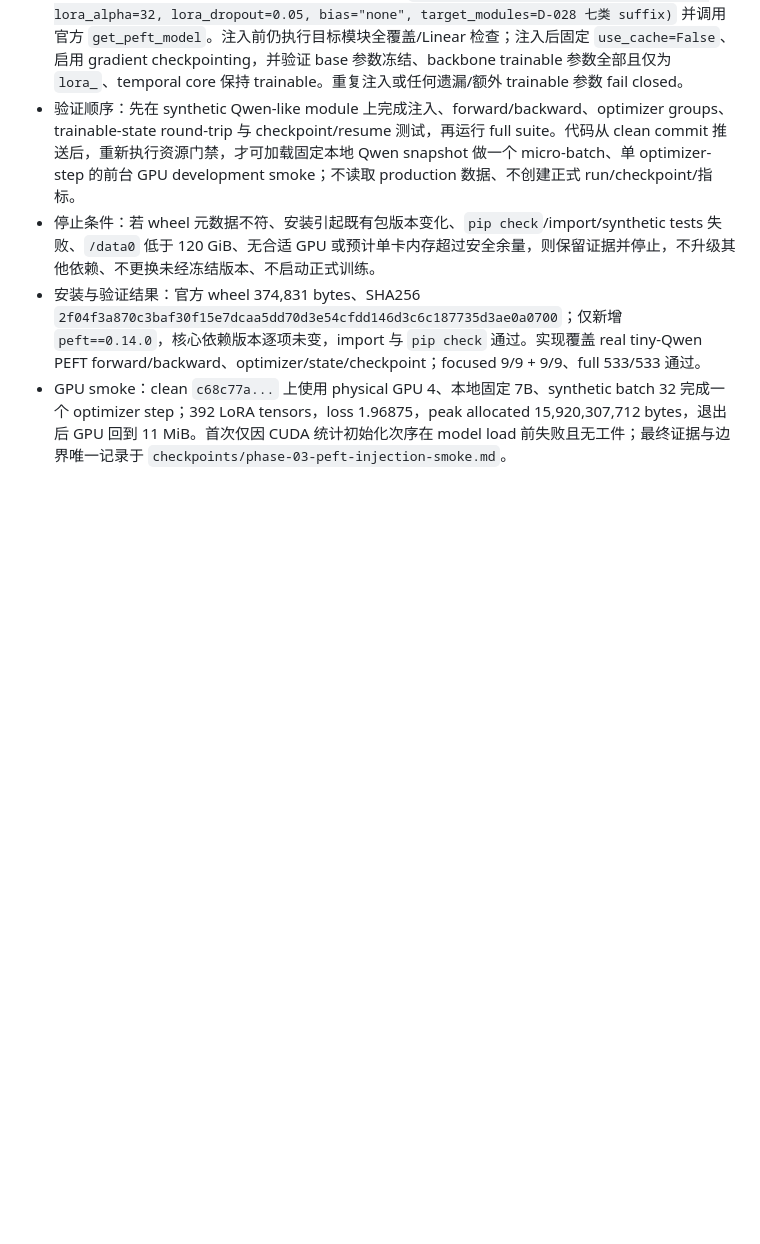
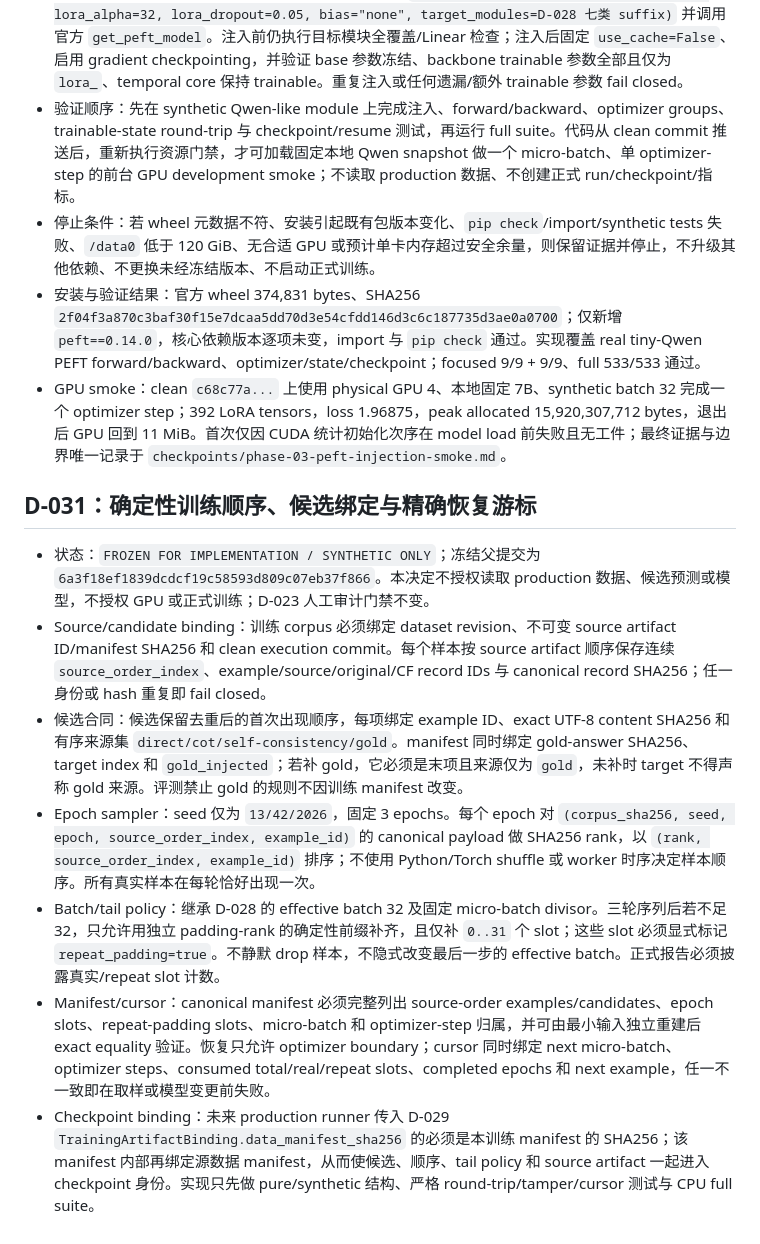
Before and after one commit to Charlezk9/Kairos-CounterfactualTemporal-Reasoning-with-Event-Intervals, a Markdown page: docs/ai-context/decisions.md, the part around the change. Drawn GitHub-style; blank space fills up the shorter version.

Commit message:
docs: freeze deterministic training plan contract

```diff
--- a/docs/ai-context/decisions.md
+++ b/docs/ai-context/decisions.md
@@ -327,3 +327,13 @@
 - 停止条件：若 wheel 元数据不符、安装引起既有包版本变化、`pip check`/import/synthetic tests 失败、`/data0` 低于 120 GiB、无合适 GPU 或预计单卡内存超过安全余量，则保留证据并停止，不升级其他依赖、不更换未经冻结版本、不启动正式训练。
 - 安装与验证结果：官方 wheel 374,831 bytes、SHA256 `2f04f3a870c3baf30f15e7dcaa5dd70d3e54cfdd146d3c6c187735d3ae0a0700`；仅新增 `peft==0.14.0`，核心依赖版本逐项未变，import 与 `pip check` 通过。实现覆盖 real tiny-Qwen PEFT forward/backward、optimizer/state/checkpoint；focused 9/9 + 9/9、full 533/533 通过。
 - GPU smoke：clean `c68c77a...` 上使用 physical GPU 4、本地固定 7B、synthetic batch 32 完成一个 optimizer step；392 LoRA tensors，loss 1.96875，peak allocated 15,920,307,712 bytes，退出后 GPU 回到 11 MiB。首次仅因 CUDA 统计初始化次序在 model load 前失败且无工件；最终证据与边界唯一记录于 `checkpoints/phase-03-peft-injection-smoke.md`。
+
+## D-031：确定性训练顺序、候选绑定与精确恢复游标
+
+- 状态：`FROZEN FOR IMPLEMENTATION / SYNTHETIC ONLY`；冻结父提交为 `6a3f18ef1839dcdcf19c58593d809c07eb37f866`。本决定不授权读取 production 数据、候选预测或模型，不授权 GPU 或正式训练；D-023 人工审计门禁不变。
+- Source/candidate binding：训练 corpus 必须绑定 dataset revision、不可变 source artifact ID/manifest SHA256 和 clean execution commit。每个样本按 source artifact 顺序保存连续 `source_order_index`、example/source/original/CF record IDs 与 canonical record SHA256；任一身份或 hash 重复即 fail closed。
+- 候选合同：候选保留去重后的首次出现顺序，每项绑定 example ID、exact UTF-8 content SHA256 和有序来源集 `direct/cot/self-consistency/gold`。manifest 同时绑定 gold-answer SHA256、target index 和 `gold_injected`；若补 gold，它必须是末项且来源仅为 `gold`，未补时 target 不得声称 gold 来源。评测禁止 gold 的规则不因训练 manifest 改变。
+- Epoch sampler：seed 仅为 `13/42/2026`，固定 3 epochs。每个 epoch 对 `(corpus_sha256, seed, epoch, source_order_index, example_id)` 的 canonical payload 做 SHA256 rank，以 `(rank, source_order_index, example_id)` 排序；不使用 Python/Torch shuffle 或 worker 时序决定样本顺序。所有真实样本在每轮恰好出现一次。
+- Batch/tail policy：继承 D-028 的 effective batch 32 及固定 micro-batch divisor。三轮序列后若不足 32，只允许用独立 padding-rank 的确定性前缀补齐，且仅补 `0..31` 个 slot；这些 slot 必须显式标记 `repeat_padding=true`。不静默 drop 样本，不隐式改变最后一步的 effective batch。正式报告必须披露真实/repeat slot 计数。
+- Manifest/cursor：canonical manifest 必须完整列出 source-order examples/candidates、epoch slots、repeat-padding slots、micro-batch 和 optimizer-step 归属，并可由最小输入独立重建后 exact equality 验证。恢复只允许 optimizer boundary；cursor 同时绑定 next micro-batch、optimizer steps、consumed total/real/repeat slots、completed epochs 和 next example，任一不一致即在取样或模型变更前失败。
+- Checkpoint binding：未来 production runner 传入 D-029 `TrainingArtifactBinding.data_manifest_sha256` 的必须是本训练 manifest 的 SHA256；该 manifest 内部再绑定源数据 manifest，从而使候选、顺序、tail policy 和 source artifact 一起进入 checkpoint 身份。实现只先做 pure/synthetic 结构、严格 round-trip/tamper/cursor 测试与 CPU full suite。
```
Also changed, not shown: docs/ai-context/CURRENT.md (+4 -4 lines).
